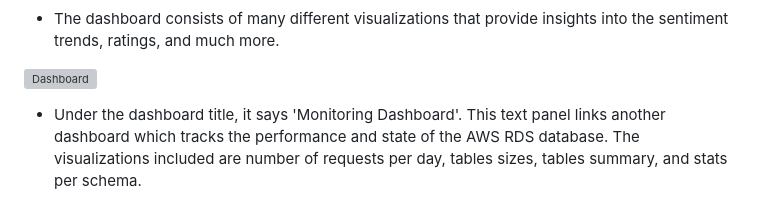
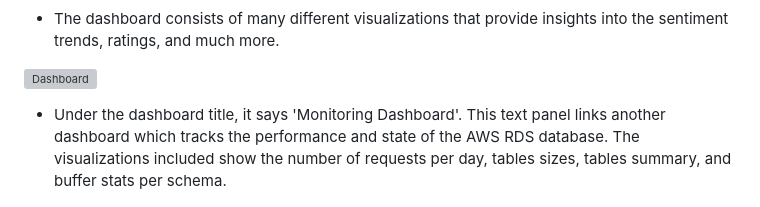
Before and after one commit to Jonqora/VibeCheckMyProf, a Markdown page: SET-UP/WebGuide.md, the part around the change printed below. Drawn GitHub-style; grey boxes are pictures that could not be loaded.

Commit message:
fixed sentence

```diff
--- a/SET-UP/WebGuide.md
+++ b/SET-UP/WebGuide.md
@@ -86,6 +85,6 @@ Hover: joy             |  Hover: disgust
 
 ![Dashboard](img/Dashboard.png)
 
-- Under the dashboard title, it says 'Monitoring Dashboard'. This text panel links another dashboard which tracks the performance and state of the AWS RDS database. The visualizations included are number of requests per day, tables sizes, tables summary, and stats per schema.
+- Under the dashboard title, it says 'Monitoring Dashboard'. This text panel links another dashboard which tracks the performance and state of the AWS RDS database. The visualizations included show the number of requests per day, tables sizes, tables summary, and buffer stats per schema.
 
 ![MonitoringDashboard](img/MonitoringDashboard.png)
```
Also changed, not shown: other parts of SET-UP/WebGuide.md (+0 -1 lines).
